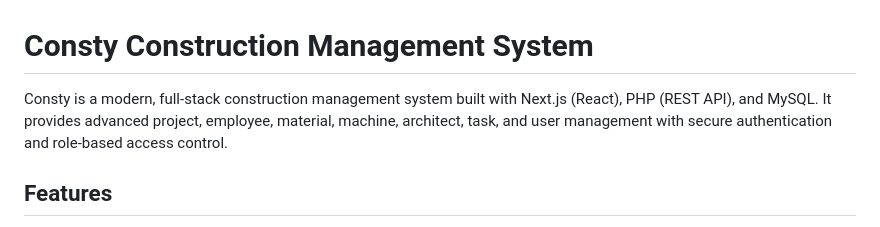
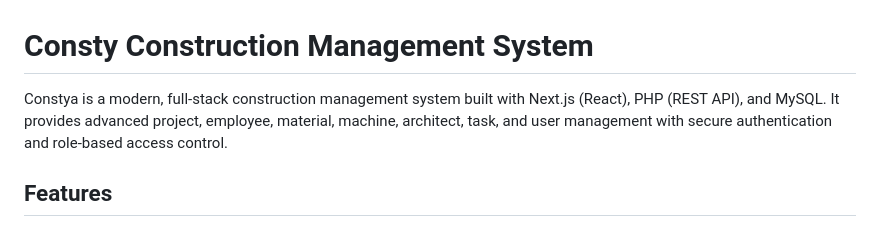
Before and after one commit to xhenonpro/consty, a Markdown page: README.md, the part around the change. GitHub-like rendering.

```diff
--- a/README.md
+++ b/README.md
@@ -1,6 +1,6 @@
 # Consty Construction Management System
 
-Consty is a modern, full-stack construction management system built with Next.js (React), PHP (REST API), and MySQL. It provides advanced project, employee, material, machine, architect, task, and user management with secure authentication and role-based access control.
+Constya is a modern, full-stack construction management system built with Next.js (React), PHP (REST API), and MySQL. It provides advanced project, employee, material, machine, architect, task, and user management with secure authentication and role-based access control.
 
 ## Features
 - Modern Next.js frontend with Tailwind CSS
```
